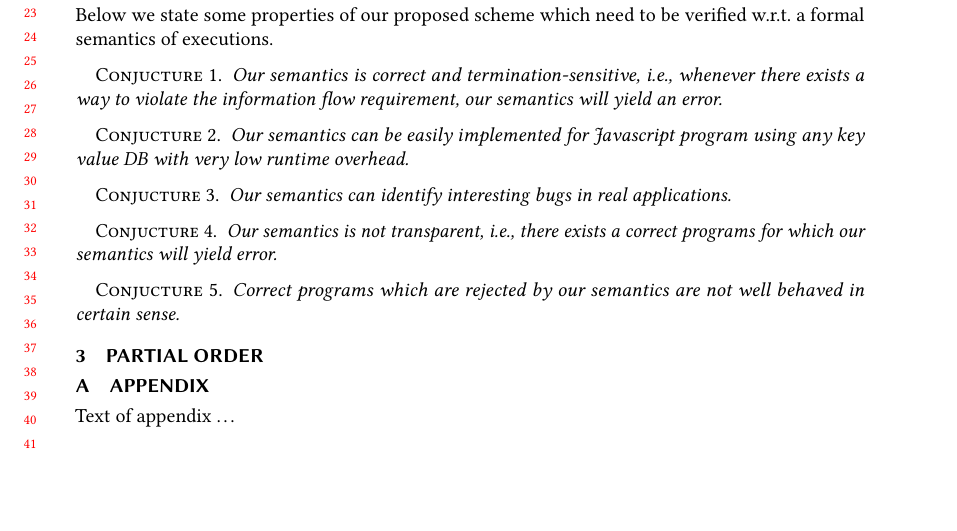
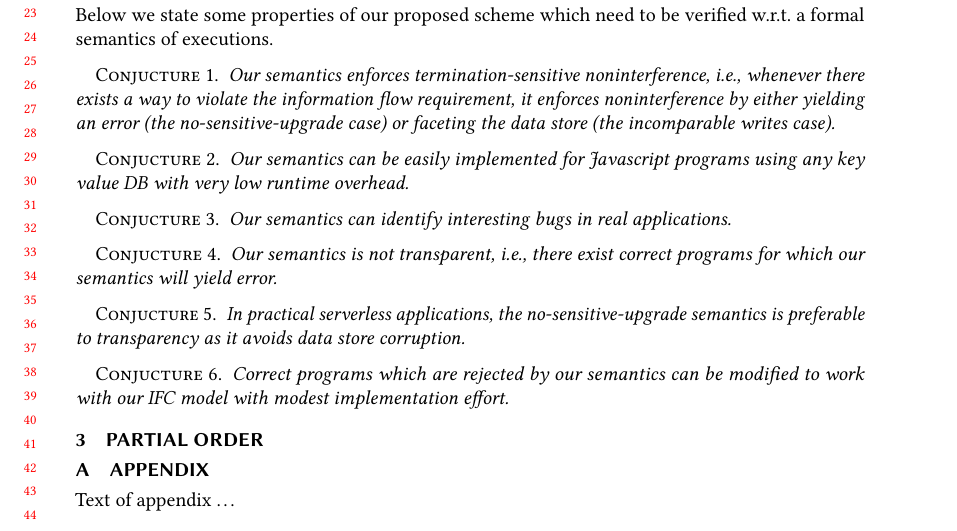
Before and after one commit to kalevalp/trapeze, a LaTeX paper (serverless-ifc.tex, which reads semantics.tex): part of page 1 of 2, cut so that both start at the same text, the shorter picture padded with empty space. Compiled offline with pdfLaTeX.

Commit message:
slightly polished conjecture statements

```diff
--- a/semantics.tex
+++ b/semantics.tex
@@ -55,13 +55,13 @@ Below we state some properties of our proposed scheme which need to be verified
 a formal semantics of executions.
 
 \begin{conj}
-Our semantics is correct and termination-sensitive, i.e., whenever there exists
-a way to violate the information flow requirement, our semantics will yield
-an error.
+Our semantics enforces termination-sensitive noninterference, i.e., whenever there exists
+a way to violate the information flow requirement, it enforces noninterference by either yielding an error (the no-sensitive-upgrade case)
+or faceting the data store (the incomparable writes case).
 \end{conj}
 
 \begin{conj}
-Our semantics can be easily implemented for Javascript program using
+Our semantics can be easily implemented for Javascript programs using
 any key value DB with very low runtime overhead.
 \end{conj}
 
@@ -70,13 +70,17 @@ Our semantics can identify interesting bugs in real applications.
 \end{conj}
 
 \begin{conj}
-Our semantics is not transparent, i.e., there exists a correct programs for which our semantics
+Our semantics is not transparent, i.e., there exist correct programs for which our semantics
 will yield error.
 \end{conj}
 
 \begin{conj}
-Correct programs which are rejected by our semantics
-are not well behaved in certain sense.
+In practical serverless applications, the no-sensitive-upgrade semantics is preferable to transparency
+as it avoids data store corruption.
+\end{conj}
+
+\begin{conj}
+Correct programs which are rejected by our semantics can be modified to work with our IFC model with modest implementation effort.
 \end{conj}
 
 \section{Partial Order}
```
